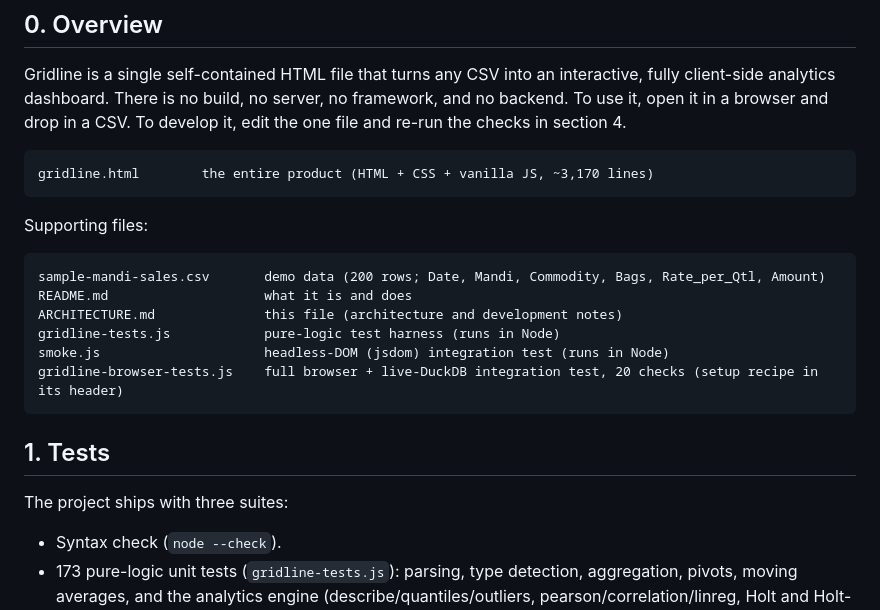
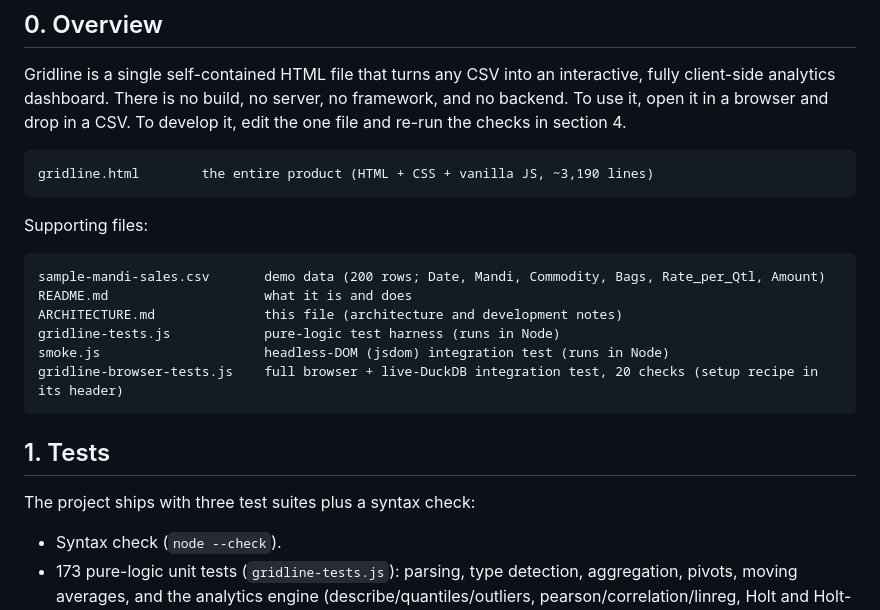
Before and after one commit to Archie0099/Gridline, a Markdown page: ARCHITECTURE.md, the part around the change. GitHub-like rendering.

````diff
--- a/ARCHITECTURE.md
+++ b/ARCHITECTURE.md
@@ -12,7 +12,7 @@ use it, open it in a browser and drop in a CSV. To develop it, edit the one file
 checks in section 4.
 
 ```
-gridline.html        the entire product (HTML + CSS + vanilla JS, ~3,170 lines)
+gridline.html        the entire product (HTML + CSS + vanilla JS, ~3,190 lines)
 ```
 
 Supporting files:
@@ -27,7 +27,7 @@ gridline-browser-tests.js    full browser + live-DuckDB integration test, 20 che
 
 ## 1. Tests
 
-The project ships with three suites:
+The project ships with three test suites plus a syntax check:
 
 - Syntax check (`node --check`).
 - 173 pure-logic unit tests (`gridline-tests.js`): parsing, type detection, aggregation, pivots,
````
